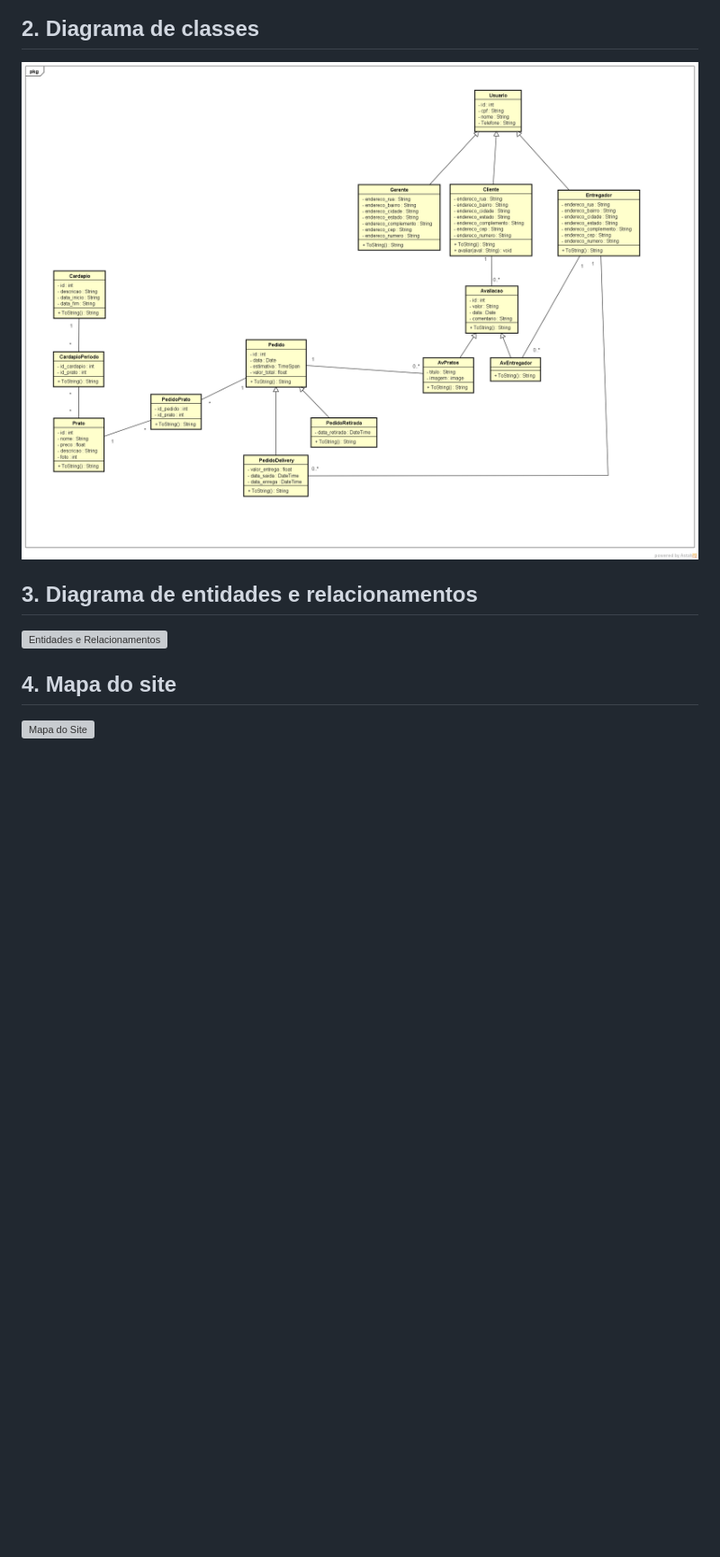
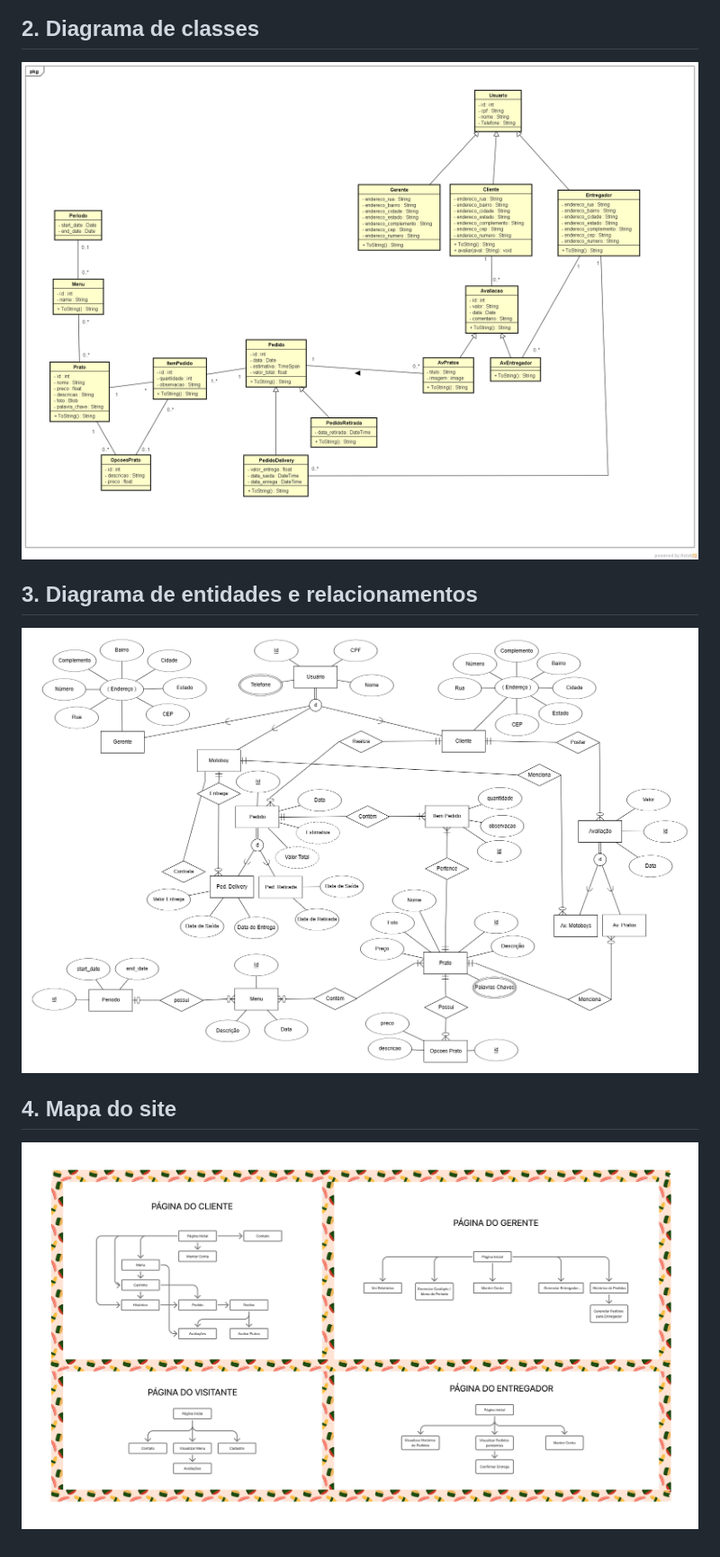
Before and after one commit to PI-InfoWeb-CNAT/Japapou, a Markdown page: docs/Diagramas.md, the part around the change printed below. Shown: that part at 90% size. GitHub-like rendering; pictures changed too: docs/imagens/ClassDiagram.png (deleted), docs/imagens/japapou_class_diagram.png (added), docs/imagens/japapou_diagram_erd.png (added); blank space fills up the shorter version; grey boxes are pictures that could not be loaded.

Commit message:
atualização dos diagramas ERD e de classes

```diff
--- a/docs/Diagramas.md
+++ b/docs/Diagramas.md
@@ -16,12 +17,12 @@
 
 ## 2. Diagrama de classes
 
-![Entidades e Relacionamentos](imagens/ClassDiagram.png)
+![Entidades e Relacionamentos](imagens/japapou_class_diagram.png)
 
 ## 3. Diagrama de entidades e relacionamentos
 
-![Entidades e Relacionamentos](imagens/Diagrama_Entidades_e_Relacionamentos.png)
+![Entidades e Relacionamentos](imagens/japapou_diagram_erd.png)
 
 ## 4. Mapa do site
 
-![Mapa do Site](imagens/Mapa_do_Site.png)
+![Mapa do Site](imagens/mapa_site_japapou.png)
```
Also changed, not shown: other parts of docs/Diagramas.md (+1 -0 lines), docs/imagens/Mapa do Site - Japapou.png (deleted), 5 other files.
